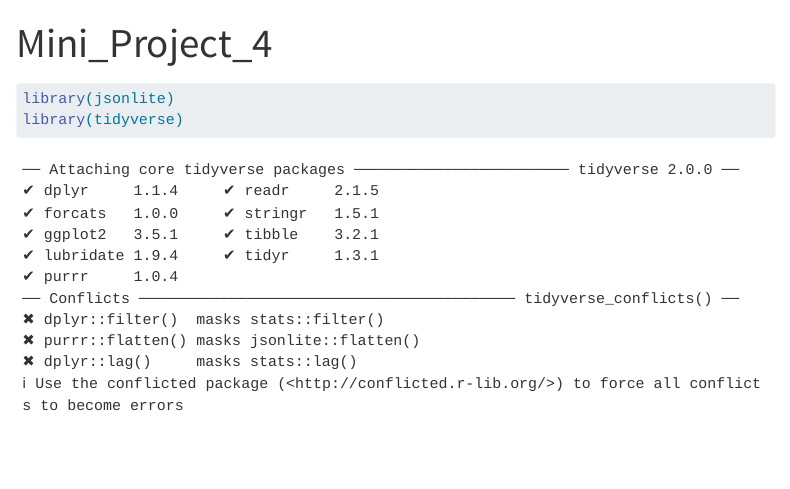
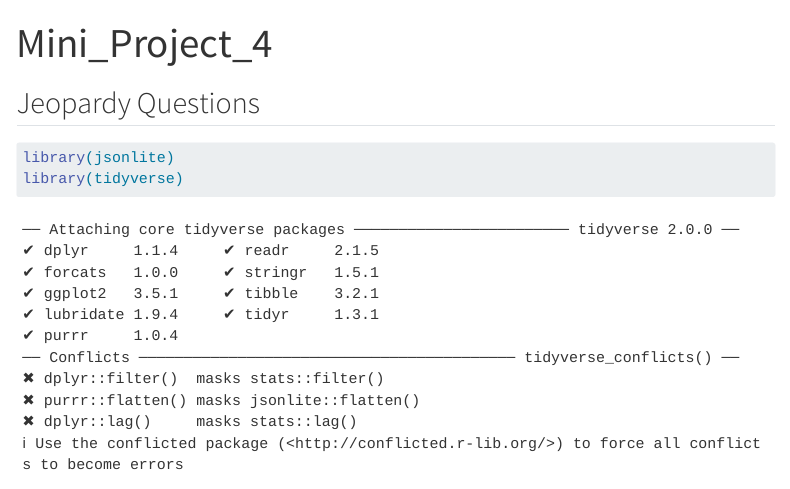
Before and after one commit to JMarsh2467/Jackson_Marsh_DataScience, a Quarto document (Untitled.qmd): the page in a window 1100 px wide, from its top. Rendered offline with R 4.5, knitr and Pandoc in place of Quarto, with nearby package versions; some code elsewhere in the file could not run offline; menus at the side of the page are left out; long lines of code are wrapped.

Commit message:
adding title page

````diff
--- a/Untitled.qmd
+++ b/Untitled.qmd
@@ -1,7 +1,7 @@
 ---
 title: "Mini_Project_4"
 ---
-
+## Jeopardy Questions
 ```{r}
 library(jsonlite)
 library(tidyverse)
````
